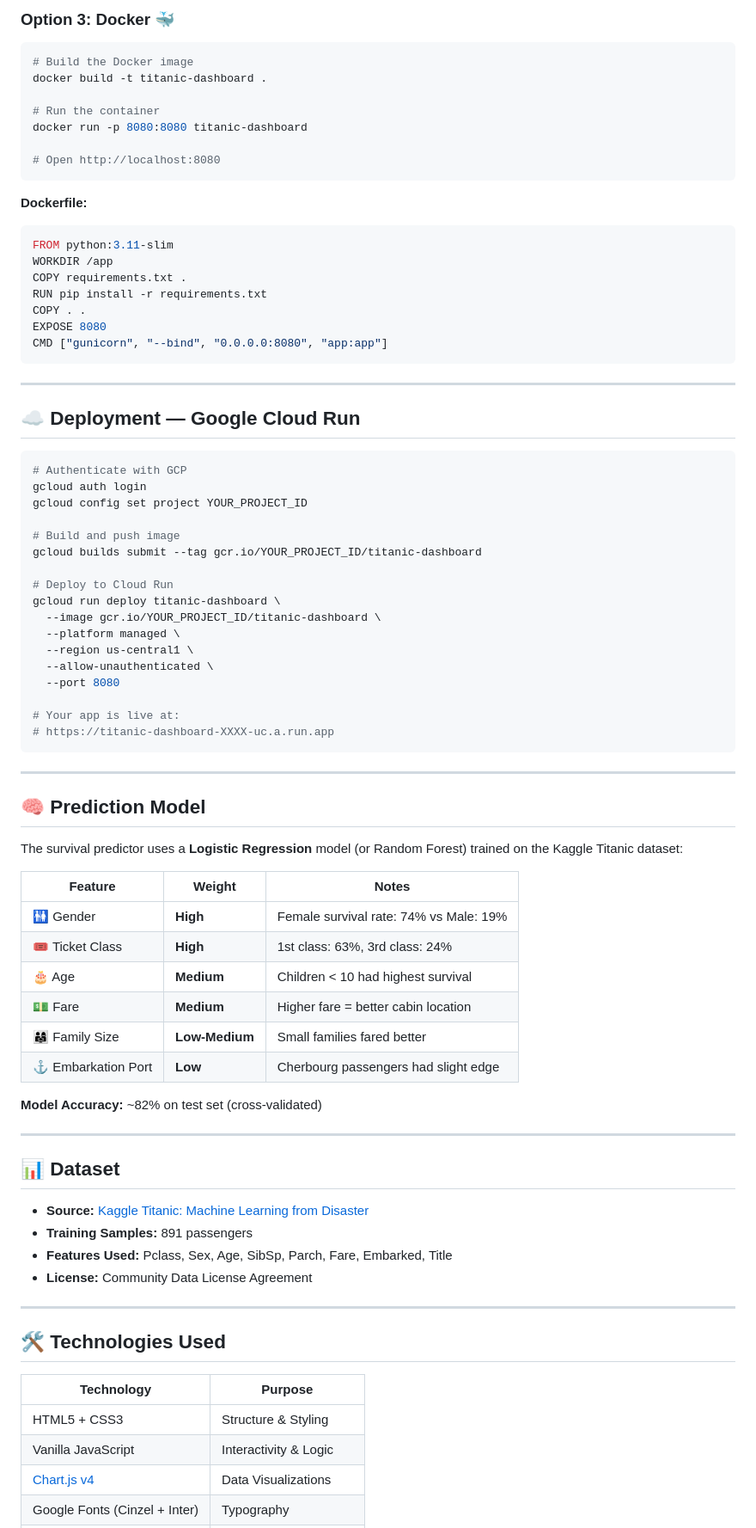
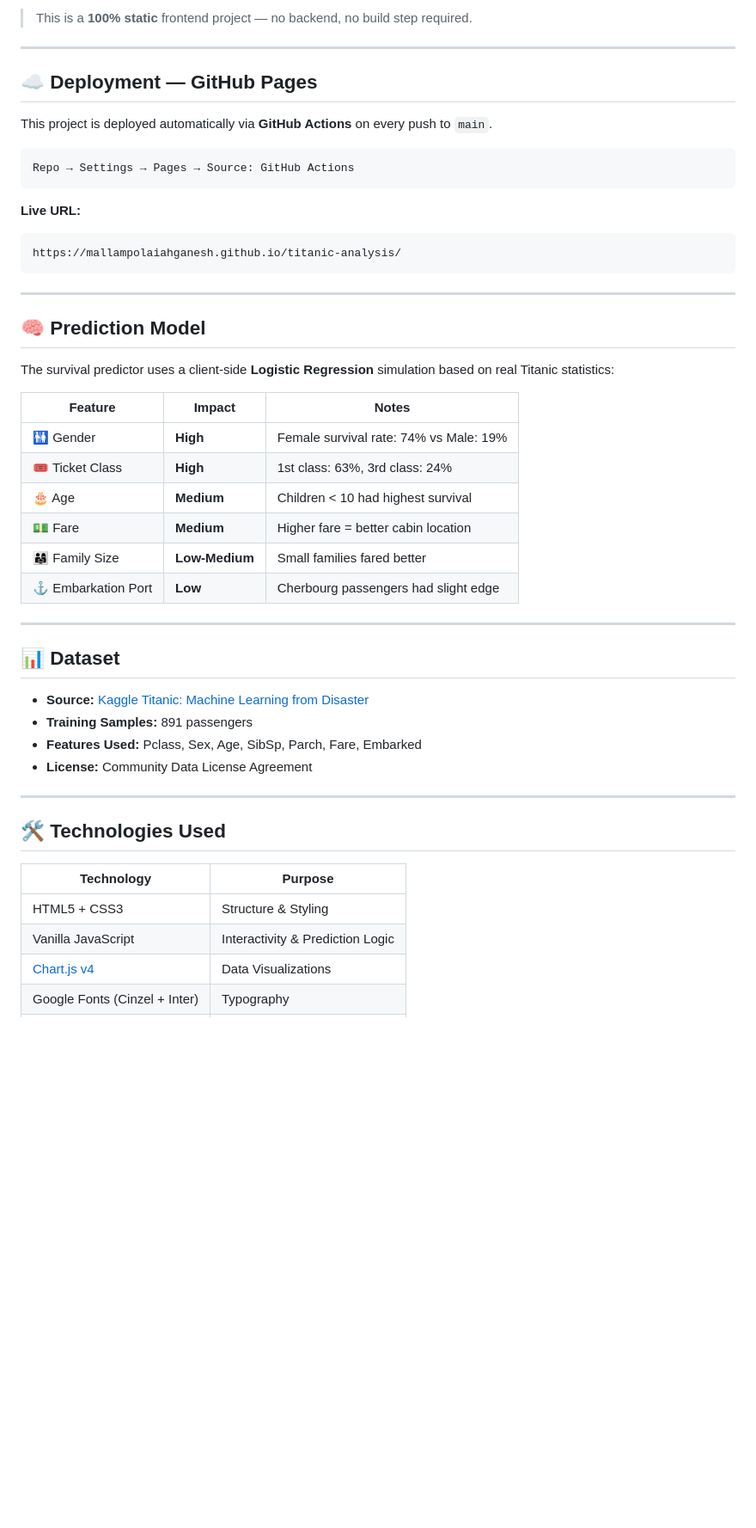
Before and after one commit to MALLAMPOLAIAHGANESH/titanic-analysis, a Markdown page: README.md, the part around one of its changes. Shown at 86% size. GitHub-like rendering; blank space fills up the shorter version.

Commit message:
docs: update README for GitHub Pages deployment

````diff
--- a/README.md
+++ b/README.md
@@ -82,57 +53,27 @@ gunicorn==21.2.0
-### Option 3: Docker 🐳
-
-```bash
-# Build the Docker image
-docker build -t titanic-dashboard .
-
-# Run the container
-docker run -p 8080:8080 titanic-dashboard
-
-# Open http://localhost:8080
-```
-
-**Dockerfile:**
-```dockerfile
-FROM python:3.11-slim
-WORKDIR /app
-COPY requirements.txt .
-RUN pip install -r requirements.txt
-COPY . .
-EXPOSE 8080
-CMD ["gunicorn", "--bind", "0.0.0.0:8080", "app:app"]
-```
+> This is a **100% static** frontend project — no backend, no build step required.
 
 ---
 
-## ☁️ Deployment — Google Cloud Run
+## ☁️ Deployment — GitHub Pages
 
-```bash
-# Authenticate with GCP
-gcloud auth login
-gcloud config set project YOUR_PROJECT_ID
+This project is deployed automatically via **GitHub Actions** on every push to `main`.
 
-# Build and push image
-gcloud builds submit --tag gcr.io/YOUR_PROJECT_ID/titanic-dashboard
+```
+Repo → Settings → Pages → Source: GitHub Actions
+```
 
-# Deploy to Cloud Run
-gcloud run deploy titanic-dashboard \
-  --image gcr.io/YOUR_PROJECT_ID/titanic-dashboard \
-  --platform managed \
-  --region us-central1 \
-  --allow-unauthenticated \
-  --port 8080
-
-# Your app is live at:
-# https://titanic-dashboard-XXXX-uc.a.run.app
+**Live URL:**
+```
+https://mallampolaiahganesh.github.io/titanic-analysis/
 ```
 
 ---
 
 ## 🧠 Prediction Model
 
-The survival predictor uses a **Logistic Regression** model (or Random Forest) trained on the Kaggle Titanic dataset:
+The survival predictor uses a client-side **Logistic Regression** simulation based on real Titanic statistics:
 
-| Feature | Weight | Notes |
+| Feature | Impact | Notes |
 |---|---|---|
 | 🚻 Gender | **High** | Female survival rate: 74% vs Male: 19% |
 | 🎟️ Ticket Class | **High** | 1st class: 63%, 3rd class: 24% |
@@ -141,15 +82,13 @@ The survival predictor uses a **Logistic Regression** model (or Random Forest) t
 | 👨‍👩‍👧 Family Size | **Low-Medium** | Small families fared better |
 | ⚓ Embarkation Port | **Low** | Cherbourg passengers had slight edge |
 
-**Model Accuracy:** ~82% on test set (cross-validated)
-
 ---
 
 ## 📊 Dataset
 
 - **Source:** [Kaggle Titanic: Machine Learning from Disaster](https://www.kaggle.com/c/titanic)
 - **Training Samples:** 891 passengers
-- **Features Used:** Pclass, Sex, Age, SibSp, Parch, Fare, Embarked, Title
+- **Features Used:** Pclass, Sex, Age, SibSp, Parch, Fare, Embarked
 - **License:** Community Data License Agreement
 
 ---
@@ -159,6 +98,6 @@ The survival predictor uses a **Logistic Regression** model (or Random Forest) t
 | Technology | Purpose |
 |---|---|
 | HTML5 + CSS3 | Structure & Styling |
-| Vanilla JavaScript | Interactivity & Logic |
+| Vanilla JavaScript | Interactivity & Prediction Logic |
 | [Chart.js v4](https://www.chartjs.org/) | Data Visualizations |
 | Google Fonts (Cinzel + Inter) | Typography |
````
Also changed, not shown: other parts of README.md (+21 -51 lines).
